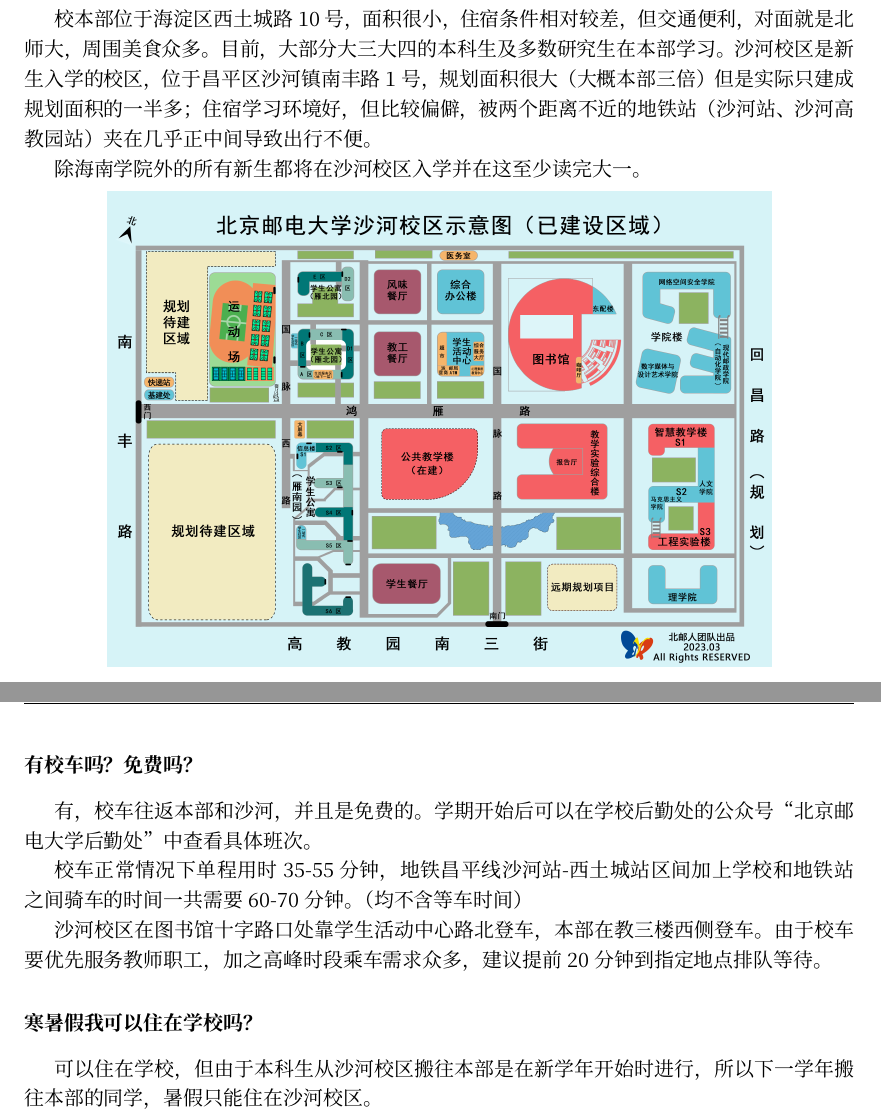
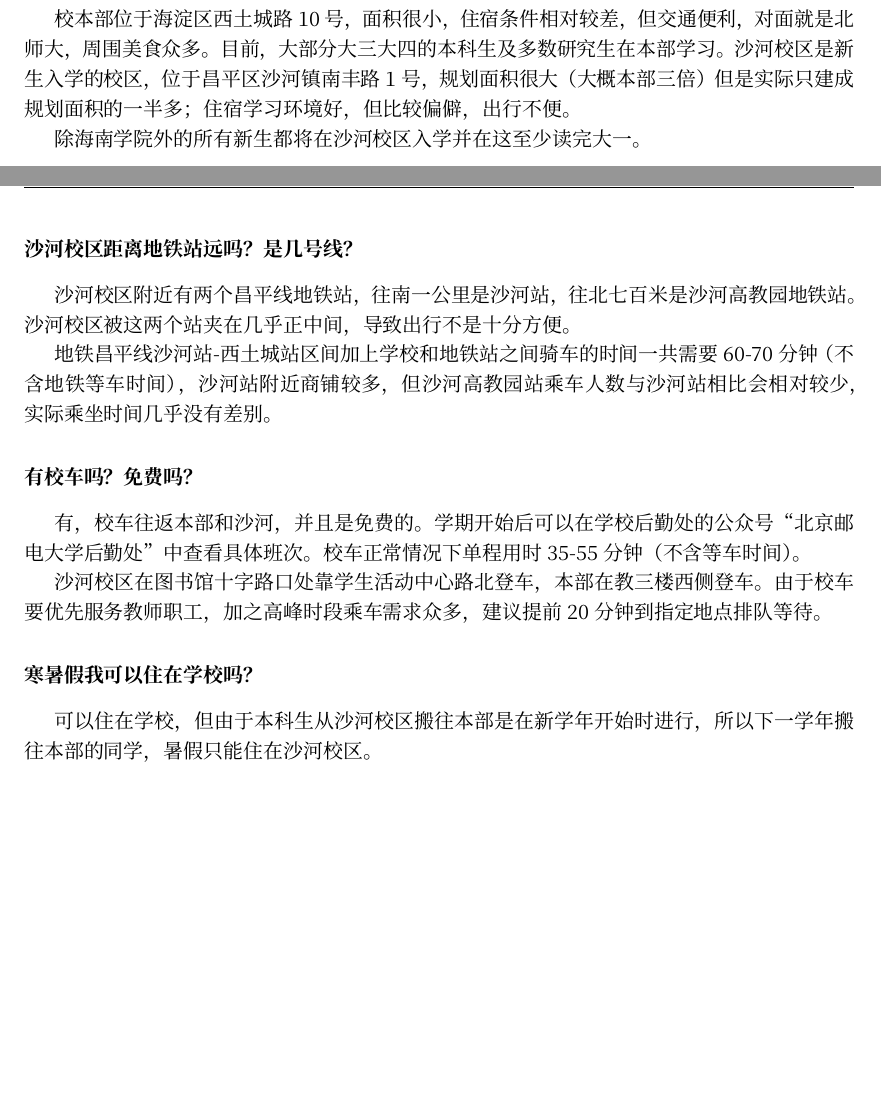
Before and after one commit to BUPTSE/welcome, a LaTeX document (main.tex, which reads tex/campus.tex): two parts of pages 5 and 6 of 31, joined at a grey line, cut so that both start at the same text, the shorter picture padded with empty space. Compiled offline with XeLaTeX; a missing font is replaced by an installed copy or a similar font.

Commit message:
Campus updates

```diff
--- a/tex/campus.tex
+++ b/tex/campus.tex
@@ -2,7 +2,7 @@
 
 北邮现在使用中的校区一共三个，即西土城路校区（海淀区，本部）、沙河校区（昌平区）以及海南校区（仅限玛丽女王海南学院）\footnote{另有西城区小西天校区（校舍）和昌平区宏福校区（接近弃用），目前和大家关系不大，唯有实验课偶尔会去一两次。}。
 
-校本部位于海淀区西土城路10号，面积很小，住宿条件相对较差，但交通便利，对面就是北师大，周围美食众多。目前，大部分大三大四的本科生及多数研究生在本部学习。沙河校区是新生入学的校区，位于昌平区沙河镇南丰路1号，规划面积很大（大概本部三倍）但是实际只建成规划面积的一半多；住宿学习环境好，但比较偏僻，被两个距离不近的地铁站（沙河站、沙河高教园站）夹在几乎正中间导致出行不便。
+校本部位于海淀区西土城路10号，面积很小，住宿条件相对较差，但交通便利，对面就是北师大，周围美食众多。目前，大部分大三大四的本科生及多数研究生在本部学习。沙河校区是新生入学的校区，位于昌平区沙河镇南丰路1号，规划面积很大（大概本部三倍）但是实际只建成规划面积的一半多；住宿学习环境好，但比较偏僻，出行不便。
 
 除海南学院外的所有新生都将在沙河校区入学并在这至少读完大一。
 
@@ -37,11 +37,15 @@
 
 除参照上表外，学校已经在\href{https://zsb.bupt.edu.cn/info/1005/1992.htm}{招生章程}中写出了各专业的办学地点。
 
+\faq{沙河校区距离地铁站远吗？是几号线？}
+
+沙河校区附近有两个昌平线地铁站，往南一公里是沙河站，往北七百米是沙河高教园地铁站。沙河校区被这两个站夹在几乎正中间，导致出行不是十分方便。
+
+地铁昌平线沙河站-西土城站区间加上学校和地铁站之间骑车的时间一共需要60-70分钟（不含地铁等车时间），沙河站附近商铺较多，但沙河高教园站乘车人数与沙河站相比会相对较少，实际乘坐时间几乎没有差别。
+
 \faq{有校车吗？免费吗？}
 
-有，校车往返本部和沙河，并且是免费的。学期开始后可以在学校后勤处的公众号“北京邮电大学后勤处”中查看具体班次。
-
-校车正常情况下单程用时35-55分钟，地铁昌平线沙河站-西土城站区间加上学校和地铁站之间骑车的时间一共需要60-70分钟。（均不含等车时间）
+有，校车往返本部和沙河，并且是免费的。学期开始后可以在学校后勤处的公众号“北京邮电大学后勤处”中查看具体班次。校车正常情况下单程用时35-55分钟（不含等车时间）。
 
 沙河校区在图书馆十字路口处靠学生活动中心路北登车，本部在教三楼西侧登车。由于校车要优先服务教师职工，加之高峰时段乘车需求众多，建议提前20分钟到指定地点排队等待。
 
```
